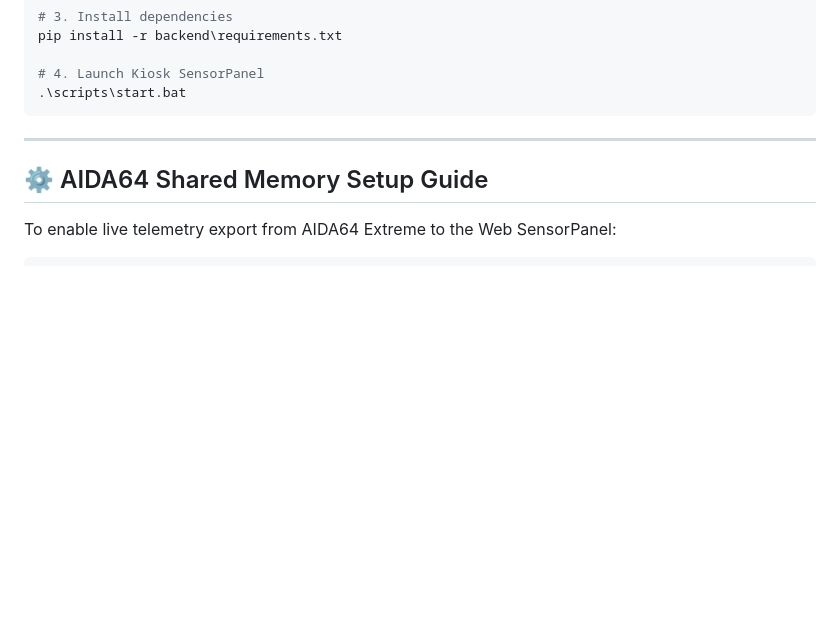
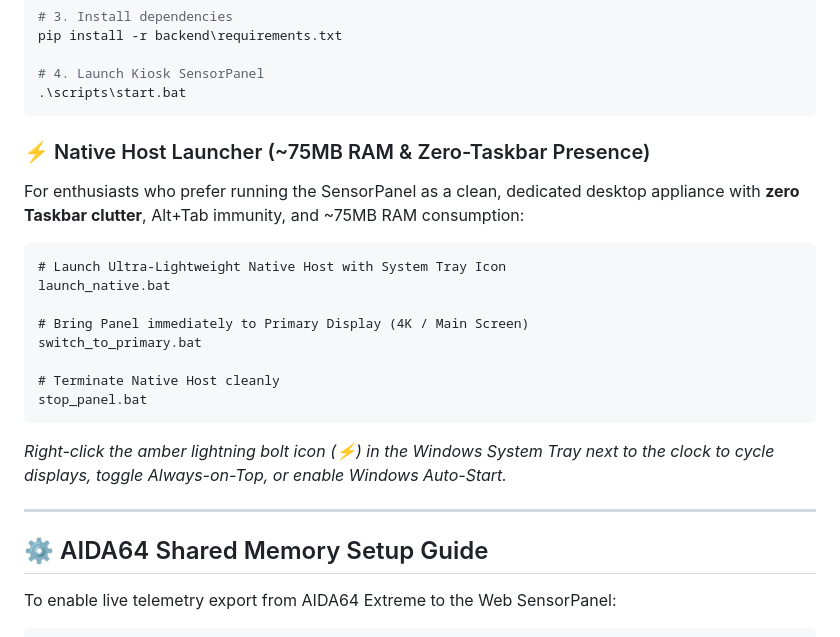
Before and after one commit to aasanea/aida64-web-sensorpanel, a Markdown page: README.md, the part around the change. Drawn GitHub-style; blank space fills up the shorter version.

Commit message:
docs: document Native C# Desktop Host launchers and system tray controls in README

````diff
--- a/README.md
+++ b/README.md
@@ -165,6 +165,23 @@ pip install -r backend\requirements.txt
 # 4. Launch Kiosk SensorPanel
 .\scripts\start.bat
 ```
+
+### ⚡ Native Host Launcher (~75MB RAM & Zero-Taskbar Presence)
+
+For enthusiasts who prefer running the SensorPanel as a clean, dedicated desktop appliance with **zero Taskbar clutter**, Alt+Tab immunity, and ~75MB RAM consumption:
+
+```cmd
+# Launch Ultra-Lightweight Native Host with System Tray Icon
+launch_native.bat
+
+# Bring Panel immediately to Primary Display (4K / Main Screen)
+switch_to_primary.bat
+
+# Terminate Native Host cleanly
+stop_panel.bat
+```
+
+*Right-click the amber lightning bolt icon (⚡) in the Windows System Tray next to the clock to cycle displays, toggle Always-on-Top, or enable Windows Auto-Start.*
 
 ---
 
````
